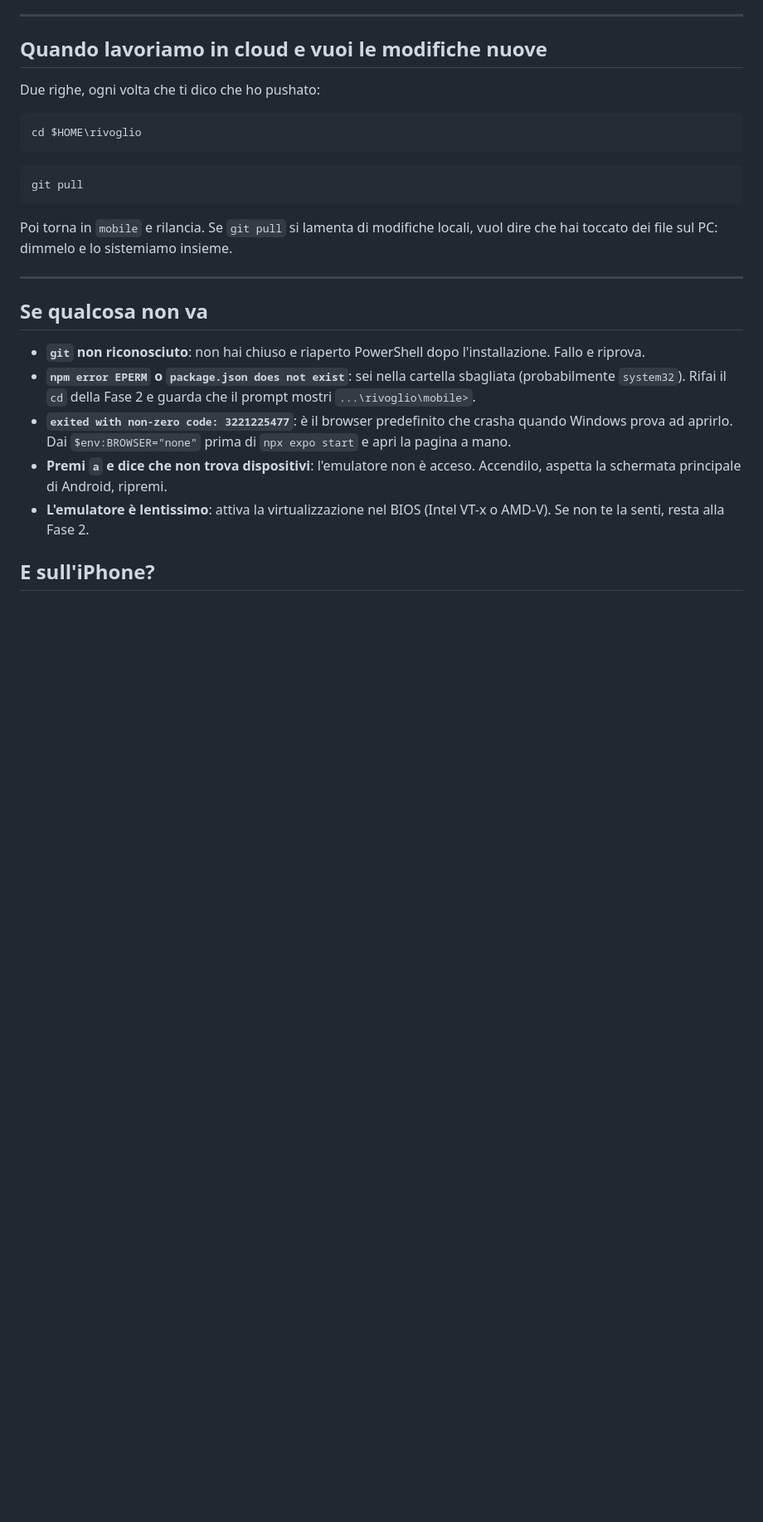
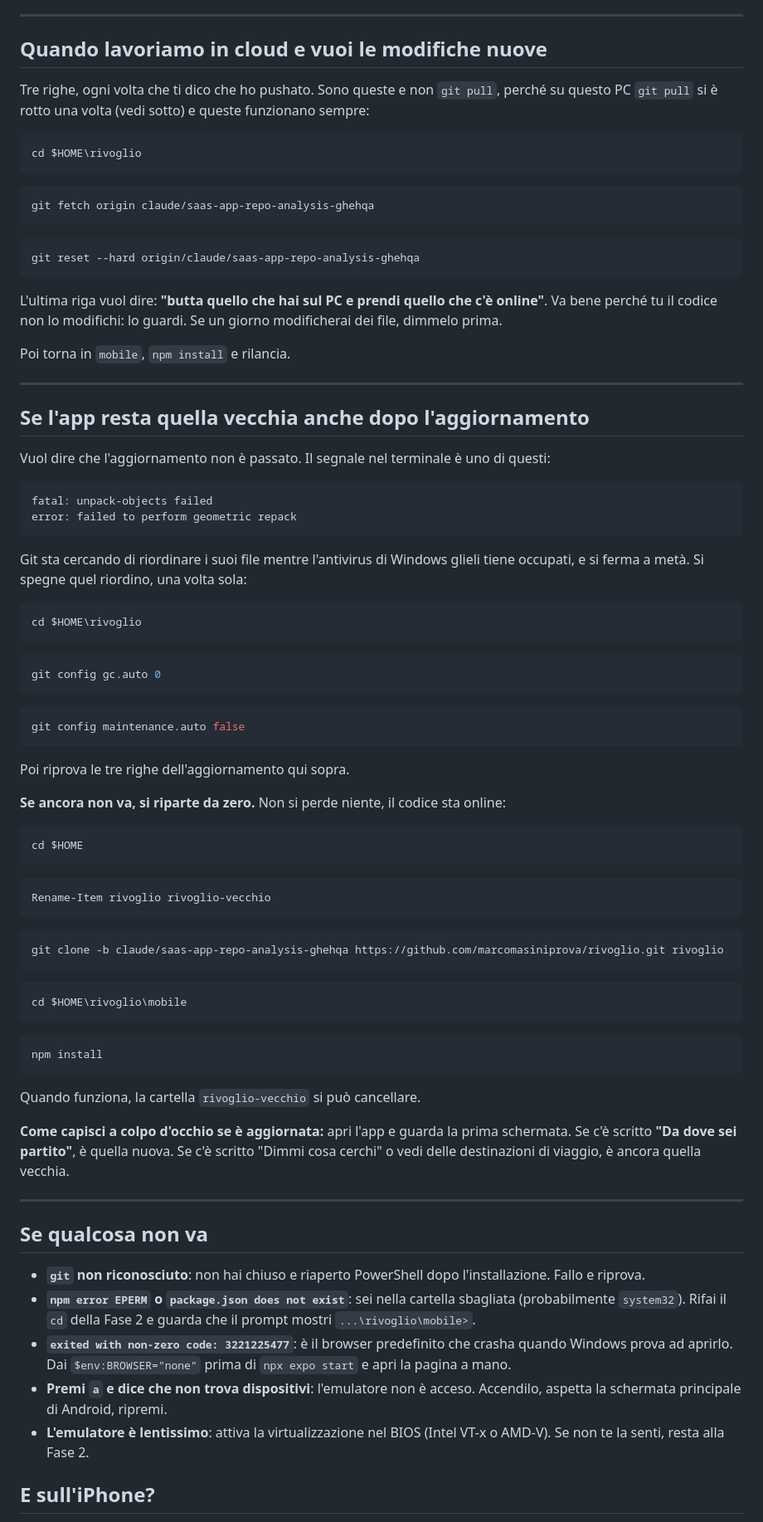
Before and after one commit to marcomasiniprova/rivoglio, a Markdown page: mobile/ANTEPRIMA-WINDOWS.md, the part around one of its changes. Shown at 83% size. Drawn GitHub-style; blank space fills up the shorter version.

````diff
--- a/mobile/ANTEPRIMA-WINDOWS.md
+++ b/mobile/ANTEPRIMA-WINDOWS.md
@@ -178,19 +181,87 @@ Scorciatoie mentre gira: `r` ricarica, `m` apre il menu di sviluppo,
 
 ## Quando lavoriamo in cloud e vuoi le modifiche nuove
 
-Due righe, ogni volta che ti dico che ho pushato:
+Tre righe, ogni volta che ti dico che ho pushato. Sono queste e non
+`git pull`, perché su questo PC `git pull` si è rotto una volta (vedi
+sotto) e queste funzionano sempre:
 
 ```powershell
 cd $HOME\rivoglio
 ```
 
 ```powershell
-git pull
+git fetch origin claude/saas-app-repo-analysis-ghehqa
 ```
 
-Poi torna in `mobile` e rilancia. Se `git pull` si lamenta di modifiche
-locali, vuol dire che hai toccato dei file sul PC: dimmelo e lo
-sistemiamo insieme.
+```powershell
+git reset --hard origin/claude/saas-app-repo-analysis-ghehqa
+```
+
+L'ultima riga vuol dire: **"butta quello che hai sul PC e prendi quello
+che c'è online"**. Va bene perché tu il codice non lo modifichi: lo
+guardi. Se un giorno modificherai dei file, dimmelo prima.
+
+Poi torna in `mobile`, `npm install` e rilancia.
+
+---
+
+## Se l'app resta quella vecchia anche dopo l'aggiornamento
+
+Vuol dire che l'aggiornamento non è passato. Il segnale nel terminale è
+uno di questi:
+
+```
+fatal: unpack-objects failed
+error: failed to perform geometric repack
+```
+
+Git sta cercando di riordinare i suoi file mentre l'antivirus di Windows
+glieli tiene occupati, e si ferma a metà. Si spegne quel riordino, una
+volta sola:
+
+```powershell
+cd $HOME\rivoglio
+```
+
+```powershell
+git config gc.auto 0
+```
+
+```powershell
+git config maintenance.auto false
+```
+
+Poi riprova le tre righe dell'aggiornamento qui sopra.
+
+**Se ancora non va, si riparte da zero.** Non si perde niente, il codice
+sta online:
+
+```powershell
+cd $HOME
+```
+
+```powershell
+Rename-Item rivoglio rivoglio-vecchio
+```
+
+```powershell
+git clone -b claude/saas-app-repo-analysis-ghehqa https://github.com/marcomasiniprova/rivoglio.git rivoglio
+```
+
+```powershell
+cd $HOME\rivoglio\mobile
+```
+
+```powershell
+npm install
+```
+
+Quando funziona, la cartella `rivoglio-vecchio` si può cancellare.
+
+**Come capisci a colpo d'occhio se è aggiornata:** apri l'app e guarda la
+prima schermata. Se c'è scritto **"Da dove sei partito"**, è quella
+nuova. Se c'è scritto "Dimmi cosa cerchi" o vedi delle destinazioni di
+viaggio, è ancora quella vecchia.
 
 ---
 
````
Also changed, not shown: other parts of mobile/ANTEPRIMA-WINDOWS.md (+4 -1 lines), POLAR.md (added, +192 -0 lines).
